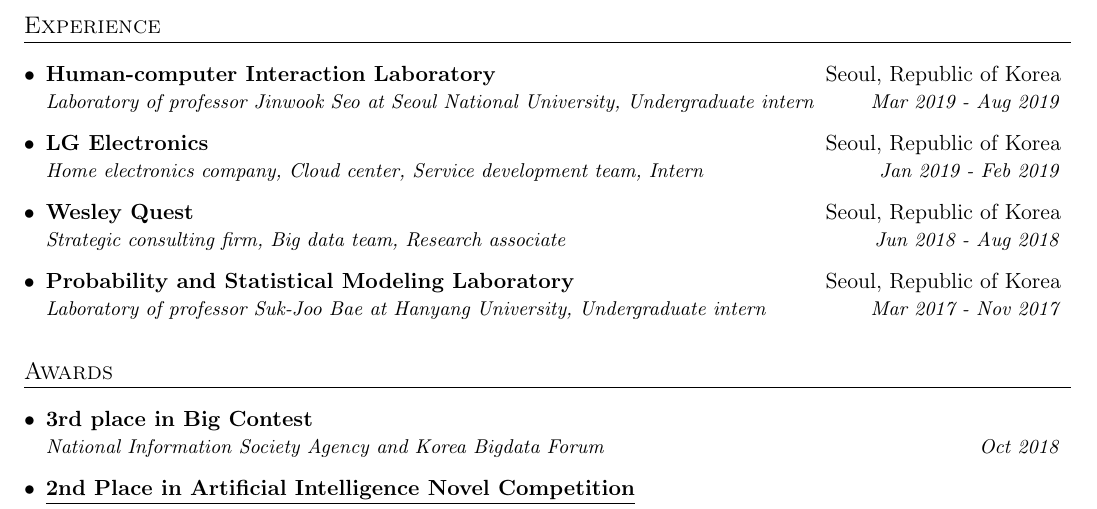
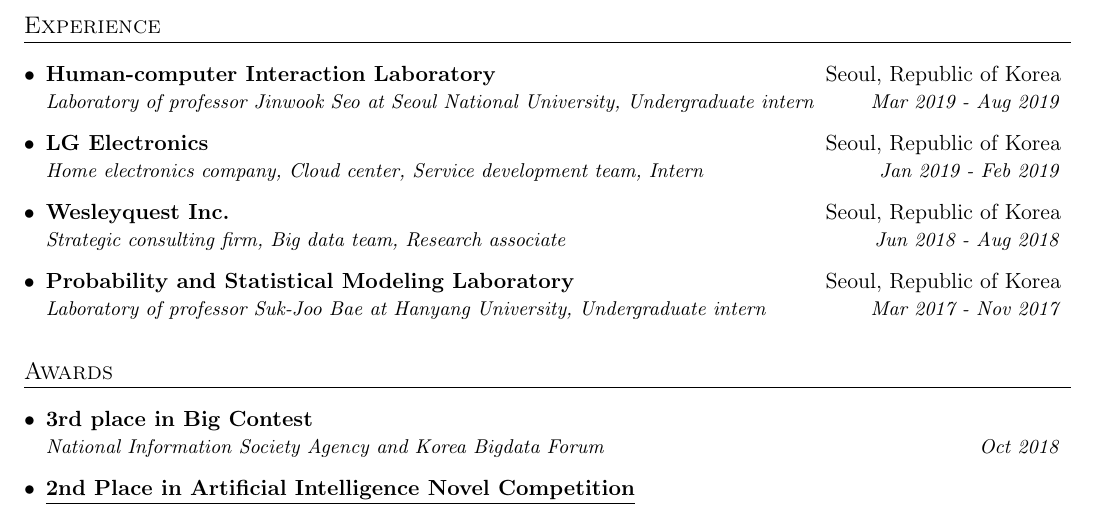
Before and after one commit to hyungkwonko/CV, a LaTeX CV (hkko-cv.tex): part of the page, cut so that both start at the same text. Compiled offline with pdfLaTeX.

Commit message:
wq name changfe

```diff
--- a/hkko-cv.tex
+++ b/hkko-cv.tex
@@ -144,7 +144,7 @@
 
 %    \setlength\itemsep{-0.3em}
     \resumeSubheading
-      {Wesley Quest}{Seoul, Republic of Korea}
+      {Wesleyquest Inc.}{Seoul, Republic of Korea}
       {Strategic consulting firm, Big data team, Research associate}{Jun 2018 - Aug 2018}
 
 %        \begin{itemize}
```
Also changed, not shown: hkko-cv.pdf, 2 other files.
